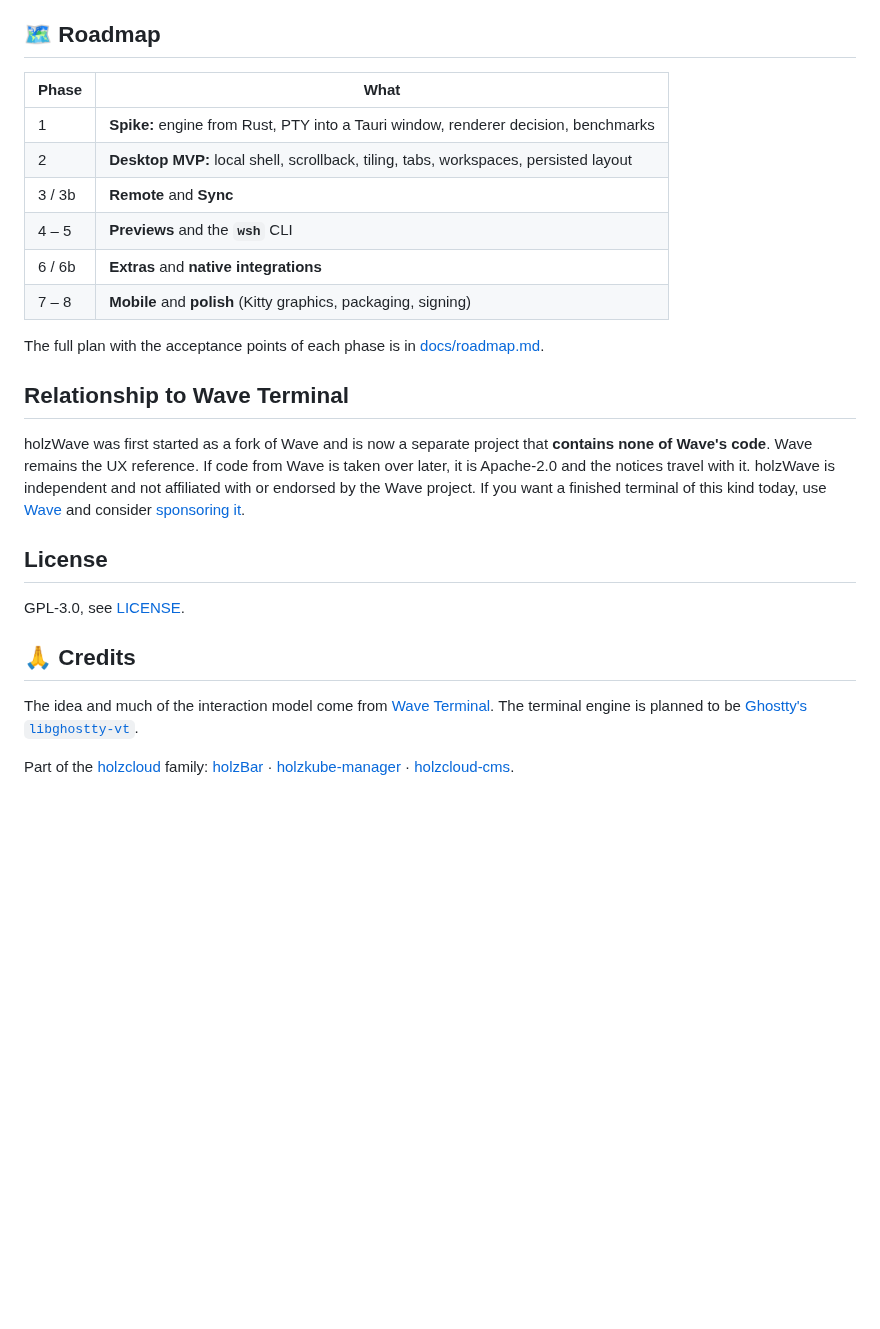
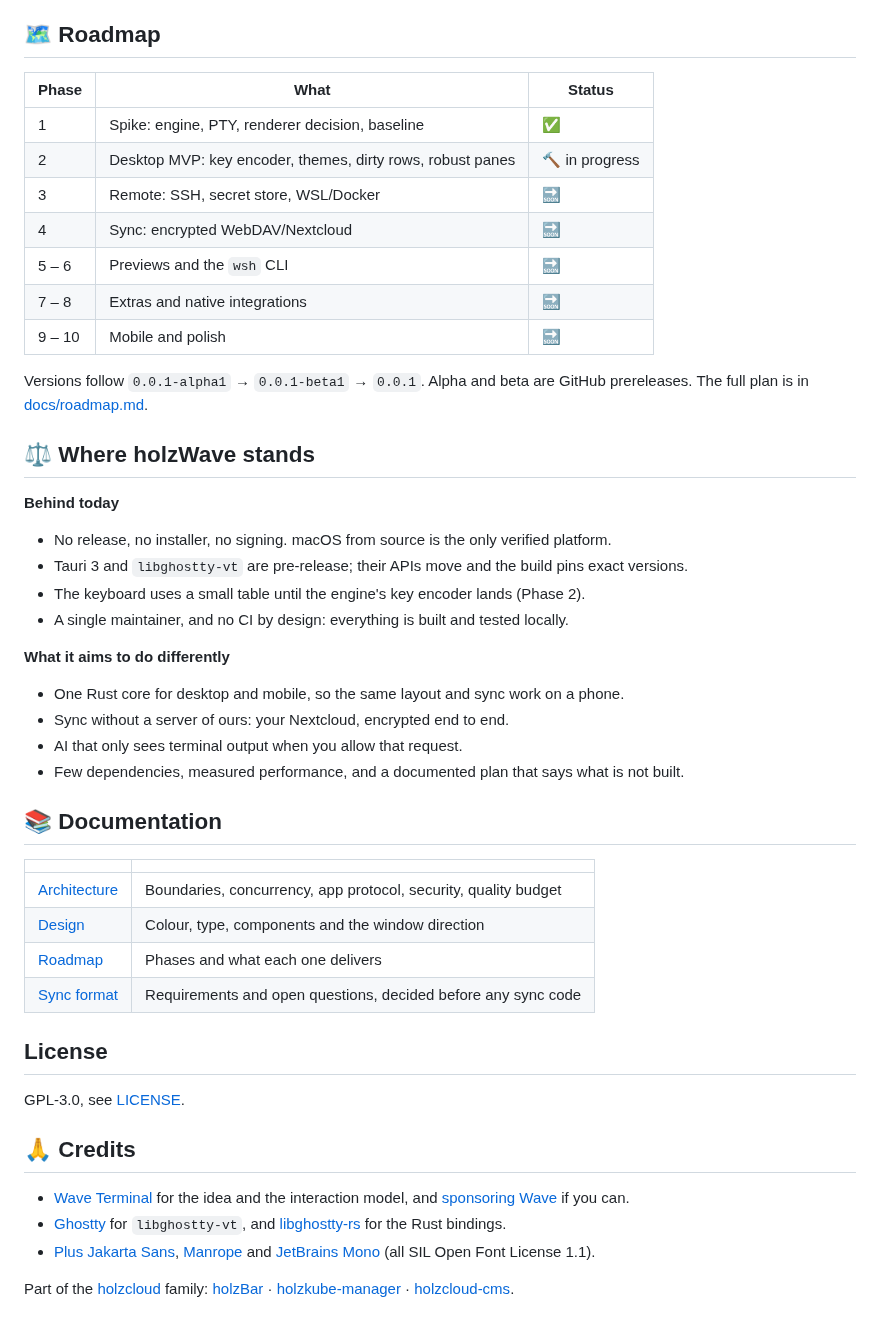
Before and after one commit to holzcloud/holzWave, a Markdown page: README.md, the part around one of its changes. GitHub-like rendering; blank space fills up the shorter version.

```diff
--- a/README.md
+++ b/README.md
@@ -64,24 +132,43 @@ The details, and why the engine sits behind a trait, are in [docs/architecture.m
 
 ## 🗺️ Roadmap
 
-| Phase | What |
+| Phase | What | Status |
+|---|---|---|
+| 1 | Spike: engine, PTY, renderer decision, baseline | ✅ |
+| 2 | Desktop MVP: key encoder, themes, dirty rows, robust panes | 🔨 in progress |
+| 3 | Remote: SSH, secret store, WSL/Docker | 🔜 |
+| 4 | Sync: encrypted WebDAV/Nextcloud | 🔜 |
+| 5 – 6 | Previews and the `wsh` CLI | 🔜 |
+| 7 – 8 | Extras and native integrations | 🔜 |
+| 9 – 10 | Mobile and polish | 🔜 |
+
+Versions follow `0.0.1-alpha1` → `0.0.1-beta1` → `0.0.1`. Alpha and beta are GitHub prereleases. The full plan is
+in [docs/roadmap.md](docs/roadmap.md).
+
+## ⚖️ Where holzWave stands
+
+**Behind today**
+
+- No release, no installer, no signing. macOS from source is the only verified platform.
+- Tauri 3 and `libghostty-vt` are pre-release; their APIs move and the build pins exact versions.
+- The keyboard uses a small table until the engine's key encoder lands (Phase 2).
+- A single maintainer, and no CI by design: everything is built and tested locally.
+
+**What it aims to do differently**
+
+- One Rust core for desktop and mobile, so the same layout and sync work on a phone.
+- Sync without a server of ours: your Nextcloud, encrypted end to end.
+- AI that only sees terminal output when you allow that request.
+- Few dependencies, measured performance, and a documented plan that says what is not built.
+
+## 📚 Documentation
+
+| | |
 |---|---|
-| 1 | **Spike:** engine from Rust, PTY into a Tauri window, renderer decision, benchmarks |
-| 2 | **Desktop MVP:** local shell, scrollback, tiling, tabs, workspaces, persisted layout |
-| 3 / 3b | **Remote** and **Sync** |
-| 4 – 5 | **Previews** and the **`wsh`** CLI |
-| 6 / 6b | **Extras** and **native integrations** |
-| 7 – 8 | **Mobile** and **polish** (Kitty graphics, packaging, signing) |
-
-The full plan with the acceptance points of each phase is in [docs/roadmap.md](docs/roadmap.md).
-
-## Relationship to Wave Terminal
-
-holzWave was first started as a fork of Wave and is now a separate project that **contains none of Wave's code**.
-Wave remains the UX reference. If code from Wave is taken over later, it is Apache-2.0 and the notices travel with
-it. holzWave is independent and not affiliated with or endorsed by the Wave project. If you want a finished terminal
-of this kind today, use [Wave](https://github.com/wavetermdev/waveterm) and consider
-[sponsoring it](https://github.com/sponsors/wavetermdev).
+| [Architecture](docs/architecture.md) | Boundaries, concurrency, app protocol, security, quality budget |
+| [Design](docs/design.md) | Colour, type, components and the window direction |
+| [Roadmap](docs/roadmap.md) | Phases and what each one delivers |
+| [Sync format](docs/sync.md) | Requirements and open questions, decided before any sync code |
 
 ## License
 
@@ -89,8 +176,12 @@ GPL-3.0, see [LICENSE](LICENSE).
 
 ## 🙏 Credits
 
-The idea and much of the interaction model come from [Wave Terminal](https://github.com/wavetermdev/waveterm). The
-terminal engine is planned to be [Ghostty's `libghostty-vt`](https://github.com/ghostty-org/ghostty).
+- [Wave Terminal](https://github.com/wavetermdev/waveterm) for the idea and the interaction model, and
+  [sponsoring Wave](https://github.com/sponsors/wavetermdev) if you can.
+- [Ghostty](https://github.com/ghostty-org/ghostty) for `libghostty-vt`, and
+  [libghostty-rs](https://github.com/Uzaaft/libghostty-rs) for the Rust bindings.
+- [Plus Jakarta Sans](https://fonts.google.com/specimen/Plus+Jakarta+Sans), [Manrope](https://fonts.google.com/specimen/Manrope)
+  and [JetBrains Mono](https://www.jetbrains.com/lp/mono/) (all SIL Open Font License 1.1).
 
 Part of the [holzcloud](https://holzcloud.ch) family: [holzBar](https://github.com/holzcloud/holzBar) ·
 [holzkube-manager](https://github.com/holzcloud/holzkube-manager) ·
```
Also changed, not shown: other parts of README.md (+99 -31 lines), docs/design/platforms/android.png (added), docs/design/platforms/ios.png (added), docs/design/platforms/linux.png (added), docs/design/platforms/macos.png (added), docs/design/platforms/windows.png (added).
